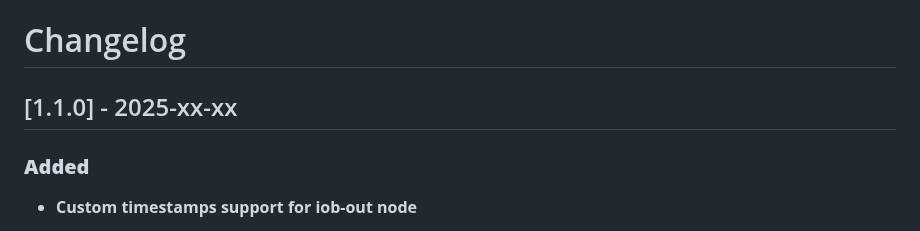
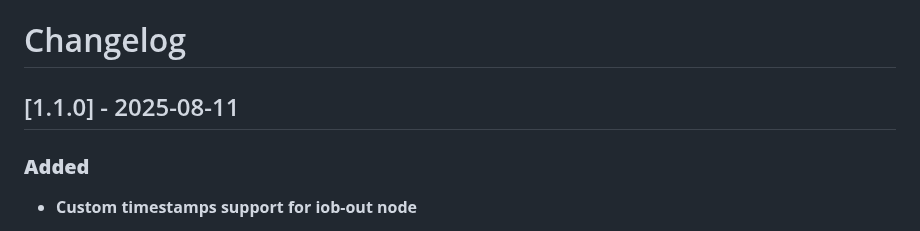
Before and after one commit to Marc-Berg/node-red-contrib-iobroker, a Markdown page: CHANGELOG.md, the part around the change. GitHub-like rendering.

```diff
--- a/CHANGELOG.md
+++ b/CHANGELOG.md
@@ -1,6 +1,6 @@
 # Changelog
 
-## [1.1.0] - 2025-xx-xx
+## [1.1.0] - 2025-08-11
 
 ### **Added**
 - **Custom timestamps support for iob-out node**
```
